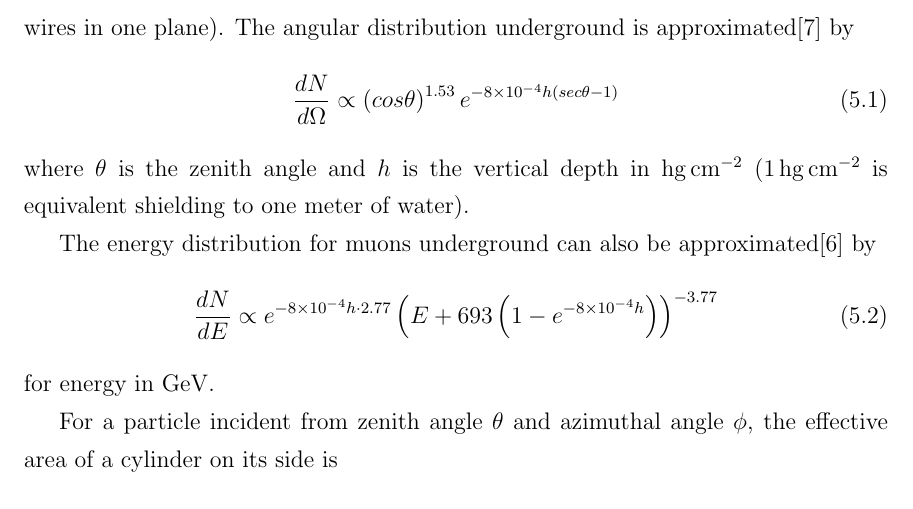
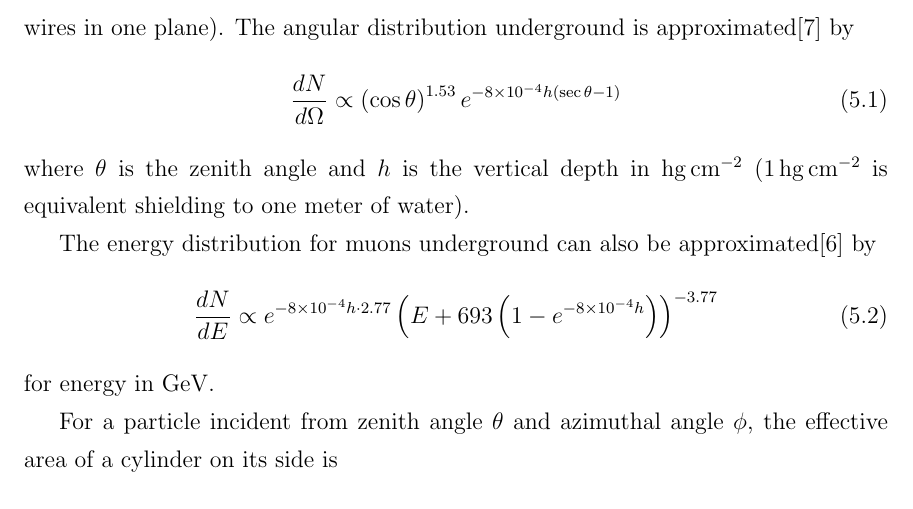
Before and after one commit to steveherrin/PhDThesis, a LaTeX thesis (Thesis/herrin-muons.tex): part of page 31 of 35, cut so that both start at the same text. Compiled offline with pdfLaTeX.

Commit message:
And actually use the symbols for cos and sec.

```diff
--- a/Thesis/herrin-muons.tex
+++ b/Thesis/herrin-muons.tex
@@ -38,7 +38,7 @@ The Hough transform reconstructs the projection of the muon's path onto the wire
 In order to validate this muon tagging algorithm, 2 million muons were generated in the EXOSim GEANT4 simulation of the EXO-200 detector. The overall efficiency of the tagging depends on the angular distribution of the incident muons (for example, one could imagine a pathological scenario in which all muons were parallel to the wires in one plane). The angular distribution underground is approximated\cite{miyake:1973} by
 \begin{equation}
 \label{eq:muon_angular_distribution}
-\frac{dN}{d\Omega} \propto \left (cos \theta \right)^{1.53}e^{-8\times10^{-4} h \left(sec \theta -1\right)}
+\frac{dN}{d\Omega} \propto \left (\cos \theta \right)^{1.53}e^{-8\times10^{-4} h \left(\sec \theta -1\right)}
 \end{equation}
 where \(\theta\) is the zenith angle and \(h\) is the vertical depth in \si{\hecto\gram\per\square\centi\meter} (\SI{1}{\hecto\gram\per\square\centi\meter} is equivalent shielding to one meter of water).
 
```
